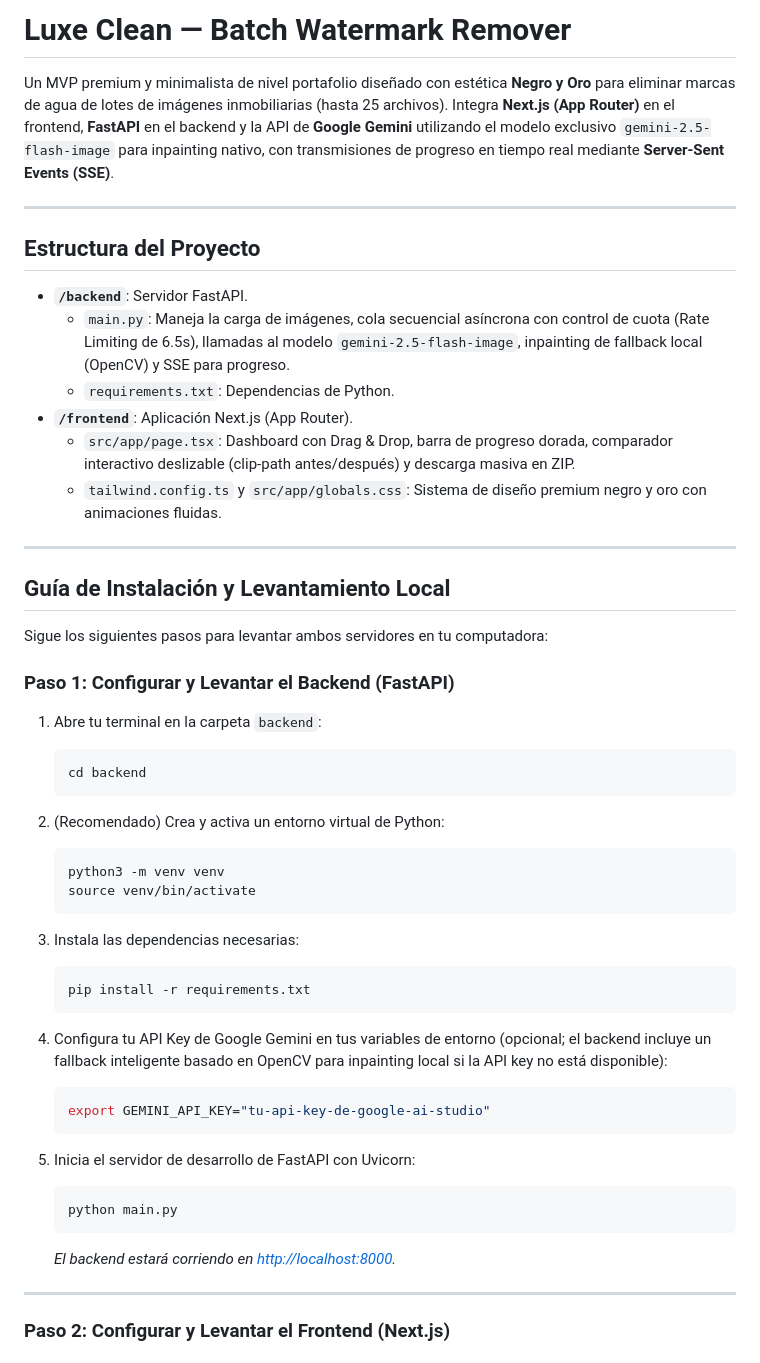
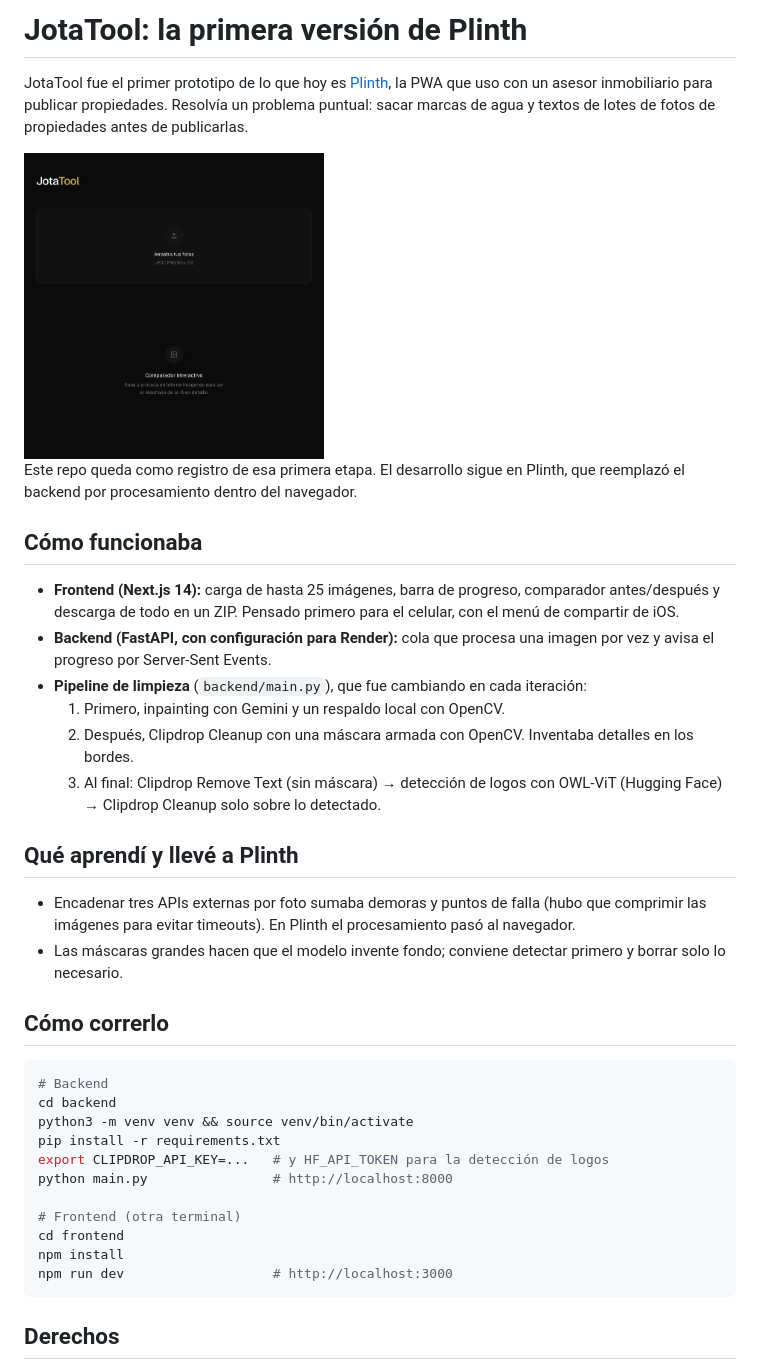
Before and after one commit to ramiro-mauer1/JotaTool, a Markdown page: README.md, the part around one of its changes. Rendered like a GitHub page; pictures changed too: docs/screenshot.jpg (added).

Commit message:
Presentar JotaTool como la primera versión de Plinth (#1)
Claude-Session: https://claude.ai/code/session_019xp4Wq7WdtaUPdZyor8AHN

Co-authored-by: Claude <noreply@anthropic.com>

````diff
--- a/README.md
+++ b/README.md
@@ -1,54 +1,40 @@
-# Luxe Clean — Batch Watermark Remover
+# JotaTool: la primera versión de Plinth
 
-Un MVP premium y minimalista de nivel portafolio diseñado con estética **Negro y Oro** para eliminar marcas de agua de lotes de imágenes inmobiliarias (hasta 25 archivos). Integra **Next.js (App Router)** en el frontend, **FastAPI** en el backend y la API de **Google Gemini** utilizando el modelo exclusivo `gemini-2.5-flash-image` para inpainting nativo, con transmisiones de progreso en tiempo real mediante **Server-Sent Events (SSE)**.
+JotaTool fue el primer prototipo de lo que hoy es [Plinth](https://app.plinth.lat), la PWA que uso con un asesor inmobiliario para publicar propiedades. Resolvía un problema puntual: sacar marcas de agua y textos de lotes de fotos de propiedades antes de publicarlas.
 
----
+<img src="docs/screenshot.jpg" alt="Pantalla de JotaTool" width="300">
 
-## Estructura del Proyecto
+Este repo queda como registro de esa primera etapa. El desarrollo sigue en Plinth, que reemplazó el backend por procesamiento dentro del navegador.
 
-* **`/backend`**: Servidor FastAPI.
-  * `main.py`: Maneja la carga de imágenes, cola secuencial asíncrona con control de cuota (Rate Limiting de 6.5s), llamadas al modelo `gemini-2.5-flash-image`, inpainting de fallback local (OpenCV) y SSE para progreso.
-  * `requirements.txt`: Dependencias de Python.
-* **`/frontend`**: Aplicación Next.js (App Router).
-  * `src/app/page.tsx`: Dashboard con Drag & Drop, barra de progreso dorada, comparador interactivo deslizable (clip-path antes/después) y descarga masiva en ZIP.
-  * `tailwind.config.ts` y `src/app/globals.css`: Sistema de diseño premium negro y oro con animaciones fluidas.
+## Cómo funcionaba
 
----
+- **Frontend (Next.js 14):** carga de hasta 25 imágenes, barra de progreso, comparador antes/después y descarga de todo en un ZIP. Pensado primero para el celular, con el menú de compartir de iOS.
+- **Backend (FastAPI, con configuración para Render):** cola que procesa una imagen por vez y avisa el progreso por Server-Sent Events.
+- **Pipeline de limpieza** (`backend/main.py`), que fue cambiando en cada iteración:
+  1. Primero, inpainting con Gemini y un respaldo local con OpenCV.
+  2. Después, Clipdrop Cleanup con una máscara armada con OpenCV. Inventaba detalles en los bordes.
+  3. Al final: Clipdrop Remove Text (sin máscara) → detección de logos con OWL-ViT (Hugging Face) → Clipdrop Cleanup solo sobre lo detectado.
 
-## Guía de Instalación y Levantamiento Local
+## Qué aprendí y llevé a Plinth
 
-Sigue los siguientes pasos para levantar ambos servidores en tu computadora:
+- Encadenar tres APIs externas por foto sumaba demoras y puntos de falla (hubo que comprimir las imágenes para evitar timeouts). En Plinth el procesamiento pasó al navegador.
+- Las máscaras grandes hacen que el modelo invente fondo; conviene detectar primero y borrar solo lo necesario.
 
-### Paso 1: Configurar y Levantar el Backend (FastAPI)
+## Cómo correrlo
 
-1. Abre tu terminal en la carpeta `backend`:
-   ```bash
-   cd backend
-   ```
+```bash
+# Backend
+cd backend
+python3 -m venv venv && source venv/bin/activate
+pip install -r requirements.txt
+export CLIPDROP_API_KEY=...   # y HF_API_TOKEN para la detección de logos
+python main.py                # http://localhost:8000
 
-2. (Recomendado) Crea y activa un entorno virtual de Python:
-   ```bash
-   python3 -m venv venv
-   source venv/bin/activate
-   ```
+# Frontend (otra terminal)
+cd frontend
+npm install
+npm run dev                   # http://localhost:3000
+```
 
-3. Instala las dependencias necesarias:
-   ```bash
-   pip install -r requirements.txt
-   ```
+## Derechos
 
-4. Configura tu API Key de Google Gemini en tus variables de entorno (opcional; el backend incluye un fallback inteligente basado en OpenCV para inpainting local si la API key no está disponible):
-   ```bash
-   export GEMINI_API_KEY="tu-api-key-de-google-ai-studio"
-   ```
-
-5. Inicia el servidor de desarrollo de FastAPI con Uvicorn:
-   ```bash
-   python main.py
-   ```
-   *El backend estará corriendo en [http://localhost:8000](http://localhost:8000).*
-
----
-
-### Paso 2: Configurar y Levantar el Frontend (Next.js)
-
````
Also changed, not shown: other parts of README.md (+1 -25 lines), CLAUDE.md (added, +7 -0 lines).
